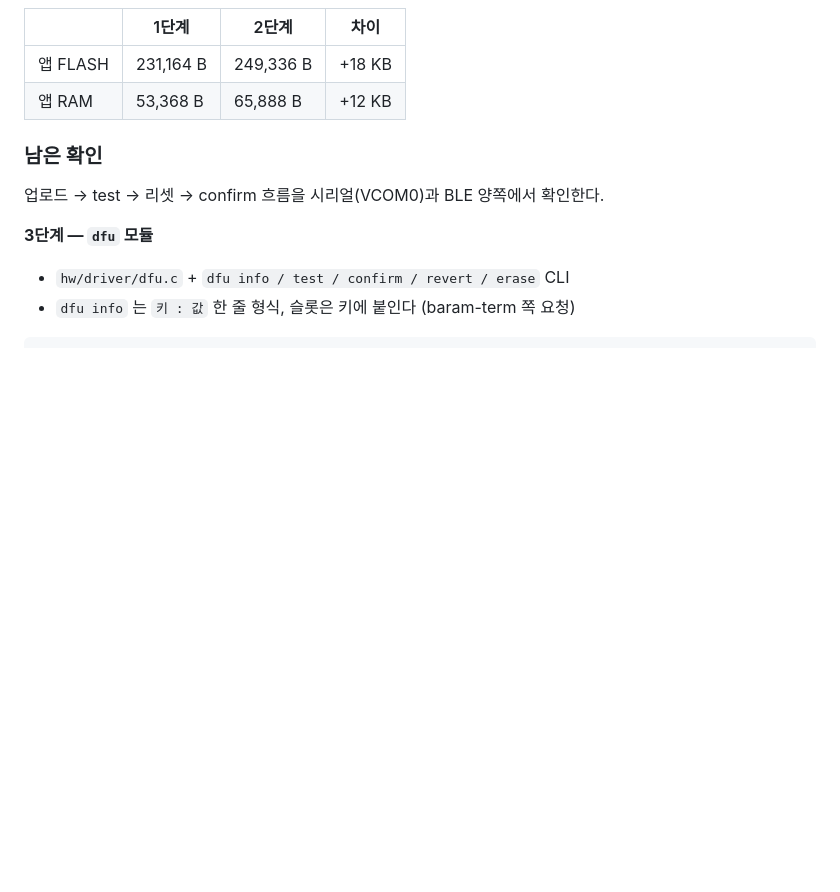
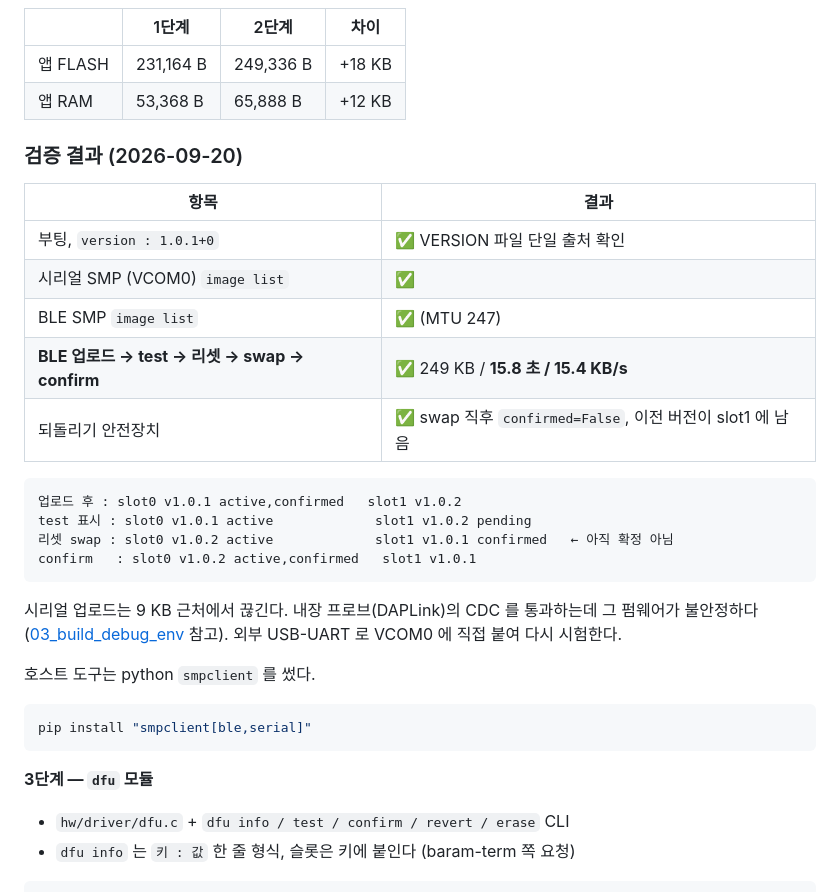
Before and after one commit to AntonSangho/nu54v-dk, a Markdown page: docs/18_dfu.md, the part around the change. Rendered like a GitHub page; blank space fills up the shorter version.

Commit message:
dfu 2단계 검증 완료: BLE 로 실제 업데이트 왕복 성공
BLE SMP 로 249 KB 를 15.8 초(15.4 KB/s)에 업로드하고 test → 리셋 → swap
→ confirm 까지 확인했다. swap 직후 confirmed=False 이고 이전 버전이
slot1 에 남아 있어 되돌리기 안전장치도 동작한다.

version 은 VERSION 파일 하나에서 나와 cli info 와 이미지 버전이 같다
(1.0.1 → 1.0.2 로 갱신되는 것을 info 로 확인).

시리얼 업로드는 9 KB 근처에서 끊긴다. 내장 프로브 CDC 문제로 보여
외부 USB-UART 로 다시 시험해야 한다.

````diff
--- a/docs/18_dfu.md
+++ b/docs/18_dfu.md
@@ -246,9 +246,32 @@ firmware/projects/dfu/VERSION    VERSION_MAJOR/MINOR/PATCHLEVEL/VERSION_TWEAK
 | 앱 FLASH | 231,164 B | 249,336 B | +18 KB |
 | 앱 RAM | 53,368 B | 65,888 B | +12 KB |
 
-### 남은 확인
+### 검증 결과 (2026-09-20)
 
-업로드 → test → 리셋 → confirm 흐름을 시리얼(VCOM0)과 BLE 양쪽에서 확인한다.
+| 항목 | 결과 |
+|---|---|
+| 부팅, `version : 1.0.1+0` | ✅ VERSION 파일 단일 출처 확인 |
+| 시리얼 SMP (VCOM0) `image list` | ✅ |
+| BLE SMP `image list` | ✅ (MTU 247) |
+| **BLE 업로드 → test → 리셋 → swap → confirm** | ✅ 249 KB / **15.8 초 / 15.4 KB/s** |
+| 되돌리기 안전장치 | ✅ swap 직후 `confirmed=False`, 이전 버전이 slot1 에 남음 |
+
+```
+업로드 후 : slot0 v1.0.1 active,confirmed   slot1 v1.0.2
+test 표시 : slot0 v1.0.1 active             slot1 v1.0.2 pending
+리셋 swap : slot0 v1.0.2 active             slot1 v1.0.1 confirmed   ← 아직 확정 아님
+confirm   : slot0 v1.0.2 active,confirmed   slot1 v1.0.1
+```
+
+시리얼 업로드는 9 KB 근처에서 끊긴다. 내장 프로브(DAPLink)의 CDC 를 통과하는데 그 펌웨어가
+불안정하다 ([03_build_debug_env](03_build_debug_env.md) 참고). 외부 USB-UART 로 VCOM0 에
+직접 붙여 다시 시험한다.
+
+호스트 도구는 python `smpclient` 를 썼다.
+
+```sh
+pip install "smpclient[ble,serial]"
+```
 
 **3단계 — `dfu` 모듈**
 
````
